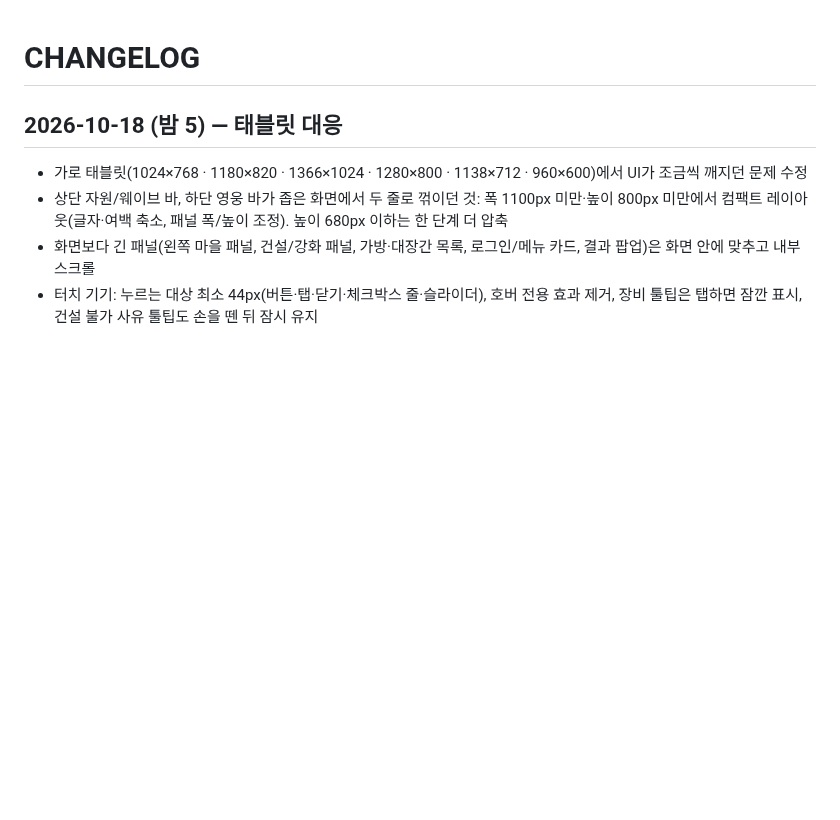
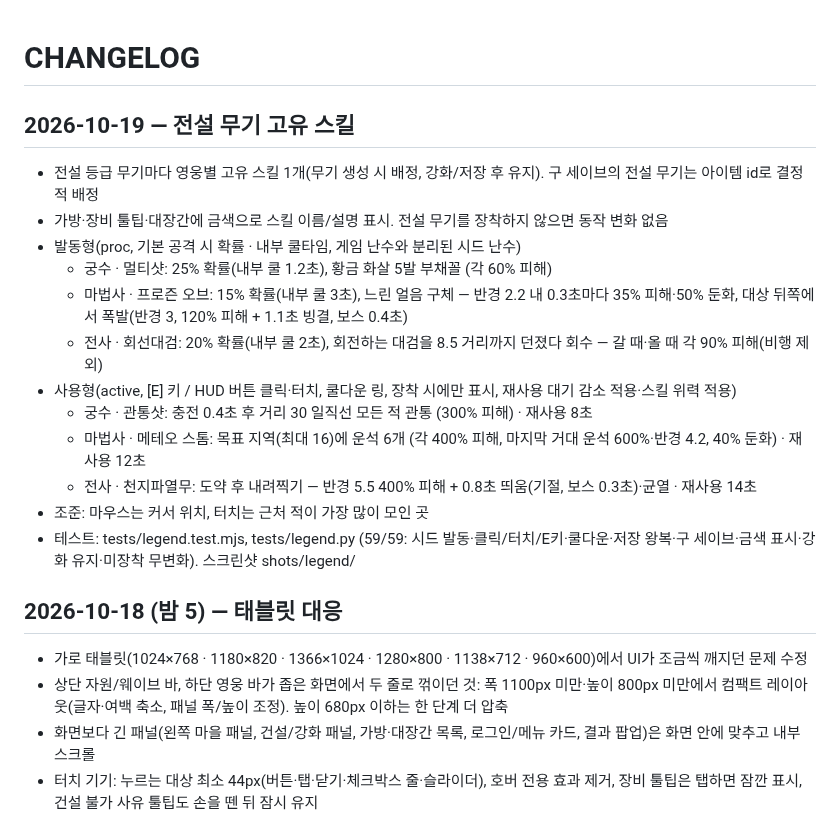
Before and after one commit to hyunjk11/hero-defense-3d, a Markdown page: CHANGELOG.md, the part around the change. GitHub-like rendering; blank space fills up the shorter version.

Commit message:
CHANGELOG: 전설 무기 고유 스킬

```diff
--- a/CHANGELOG.md
+++ b/CHANGELOG.md
@@ -1,4 +1,18 @@
 # CHANGELOG
+
+## 2026-10-19 — 전설 무기 고유 스킬
+- 전설 등급 무기마다 영웅별 고유 스킬 1개(무기 생성 시 배정, 강화/저장 후 유지). 구 세이브의 전설 무기는 아이템 id로 결정적 배정
+- 가방·장비 툴팁·대장간에 금색으로 스킬 이름/설명 표시. 전설 무기를 장착하지 않으면 동작 변화 없음
+- 발동형(proc, 기본 공격 시 확률 · 내부 쿨타임, 게임 난수와 분리된 시드 난수)
+  - 궁수 · 멀티샷: 25% 확률(내부 쿨 1.2초), 황금 화살 5발 부채꼴 (각 60% 피해)
+  - 마법사 · 프로즌 오브: 15% 확률(내부 쿨 3초), 느린 얼음 구체 — 반경 2.2 내 0.3초마다 35% 피해·50% 둔화, 대상 뒤쪽에서 폭발(반경 3, 120% 피해 + 1.1초 빙결, 보스 0.4초)
+  - 전사 · 회선대검: 20% 확률(내부 쿨 2초), 회전하는 대검을 8.5 거리까지 던졌다 회수 — 갈 때·올 때 각 90% 피해(비행 제외)
+- 사용형(active, [E] 키 / HUD 버튼 클릭·터치, 쿨다운 링, 장착 시에만 표시, 재사용 대기 감소 적용·스킬 위력 적용)
+  - 궁수 · 관통샷: 충전 0.4초 후 거리 30 일직선 모든 적 관통 (300% 피해) · 재사용 8초
+  - 마법사 · 메테오 스톰: 목표 지역(최대 16)에 운석 6개 (각 400% 피해, 마지막 거대 운석 600%·반경 4.2, 40% 둔화) · 재사용 12초
+  - 전사 · 천지파열무: 도약 후 내려찍기 — 반경 5.5 400% 피해 + 0.8초 띄움(기절, 보스 0.3초)·균열 · 재사용 14초
+- 조준: 마우스는 커서 위치, 터치는 근처 적이 가장 많이 모인 곳
+- 테스트: tests/legend.test.mjs, tests/legend.py (59/59: 시드 발동·클릭/터치/E키·쿨다운·저장 왕복·구 세이브·금색 표시·강화 유지·미장착 무변화). 스크린샷 shots/legend/
 
 ## 2026-10-18 (밤 5) — 태블릿 대응
 - 가로 태블릿(1024×768 · 1180×820 · 1366×1024 · 1280×800 · 1138×712 · 960×600)에서 UI가 조금씩 깨지던 문제 수정
```
